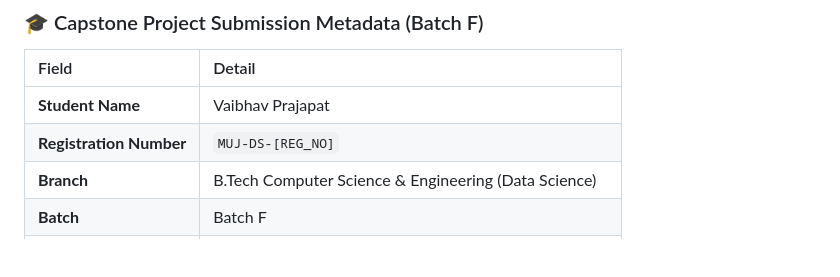
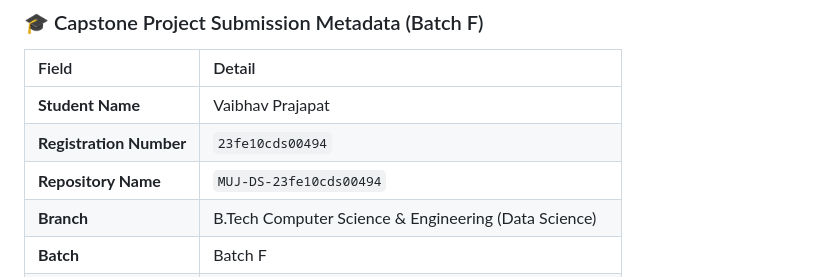
Before and after one commit to vaibhav-x14/MUJ-DS-23FE10CDS00494, a Markdown page: README.md, the part around the change. Rendered like a GitHub page; blank space fills up the shorter version.

Commit message:
docs: bind student registration number 23fe10cds00494 and repo name MUJ-DS-23fe10cds00494 across documentation

```diff
--- a/README.md
+++ b/README.md
@@ -18,7 +18,8 @@
 | Field | Detail |
 | :--- | :--- |
 | **Student Name** | Vaibhav Prajapat |
-| **Registration Number** | `MUJ-DS-[REG_NO]` |
+| **Registration Number** | `23fe10cds00494` |
+| **Repository Name** | `MUJ-DS-23fe10cds00494` |
 | **Branch** | B.Tech Computer Science & Engineering (Data Science) |
 | **Batch** | Batch F |
 | **Project Title** | OmniRAG: Autonomous Multi-Hop Agentic RAG System |
```
Also changed, not shown: capstone/PROJECT_REPORT.md (+4 -0 lines), presentations/capstone_presentation.md (+3 -1 lines).
